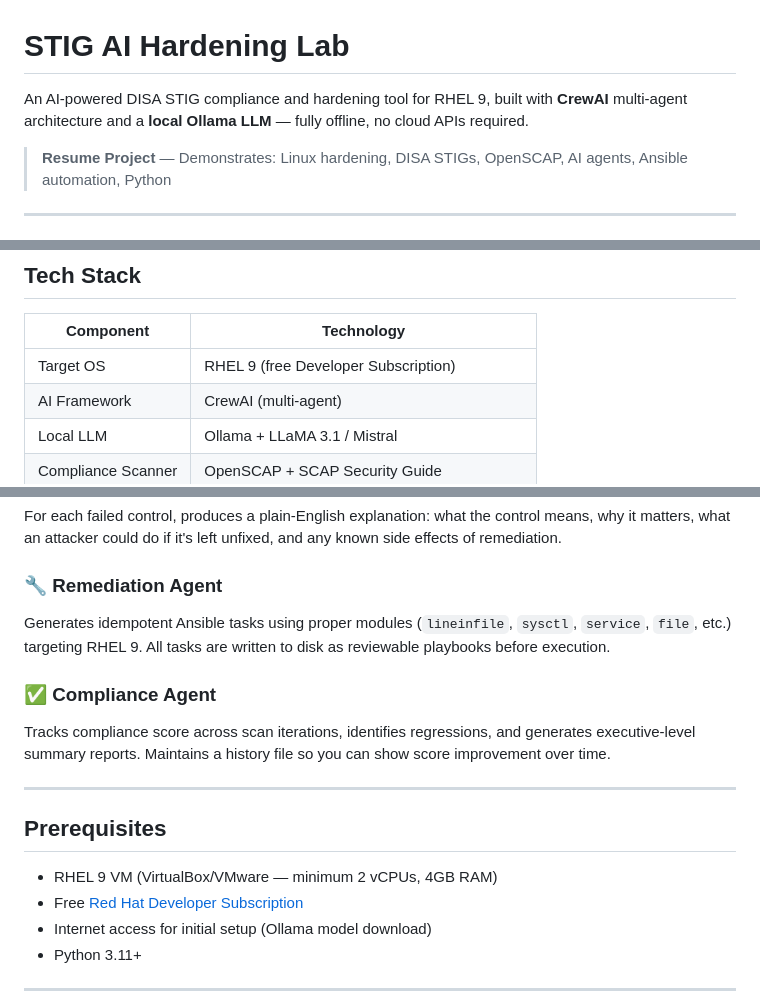
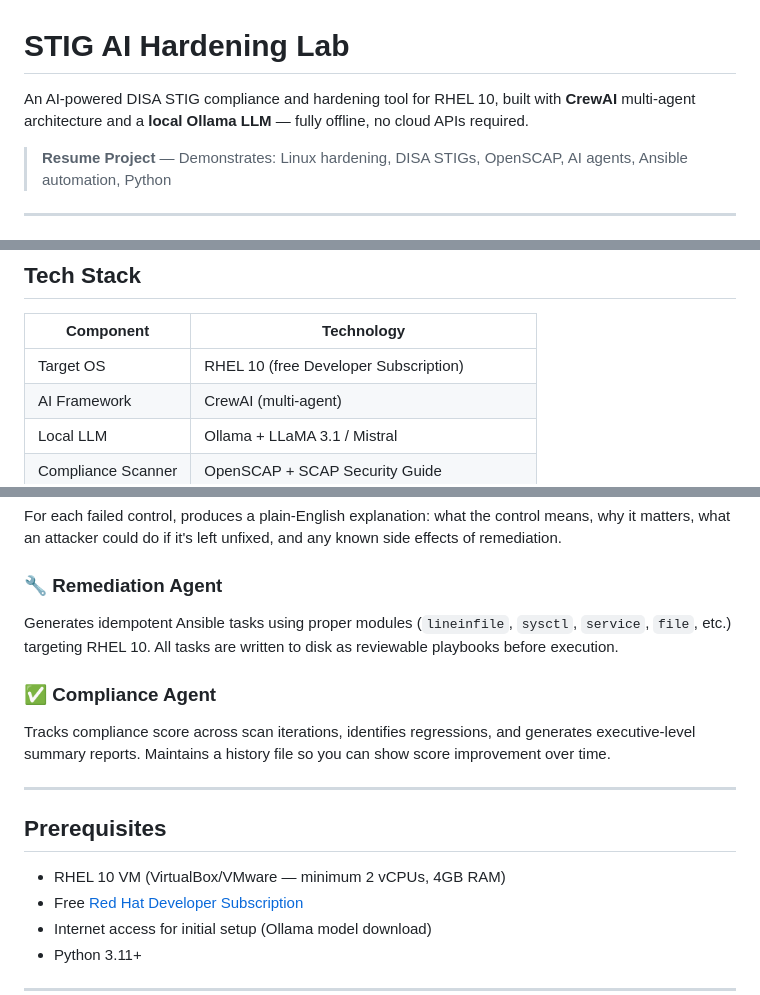
Before and after one commit to natethomass/stig-ai-lab, a Markdown page: README.md, 3 parts joined by grey strips. GitHub-like rendering.

Commit message:
Update README for RHEL 10 compatibility

```diff
--- a/README.md
+++ b/README.md
@@ -1,6 +1,6 @@
 # STIG AI Hardening Lab
 
-An AI-powered DISA STIG compliance and hardening tool for RHEL 9, built with **CrewAI** multi-agent architecture and a **local Ollama LLM** — fully offline, no cloud APIs required.
+An AI-powered DISA STIG compliance and hardening tool for RHEL 10, built with **CrewAI** multi-agent architecture and a **local Ollama LLM** — fully offline, no cloud APIs required.
 
 > **Resume Project** — Demonstrates: Linux hardening, DISA STIGs, OpenSCAP, AI agents, Ansible automation, Python
 
@@ -34,7 +34,7 @@ An AI-powered DISA STIG compliance and hardening tool for RHEL 9, built with **C
 
 | Component | Technology |
 |---|---|
-| Target OS | RHEL 9 (free Developer Subscription) |
+| Target OS | RHEL 10 (free Developer Subscription) |
 | AI Framework | CrewAI (multi-agent) |
 | Local LLM | Ollama + LLaMA 3.1 / Mistral |
 | Compliance Scanner | OpenSCAP + SCAP Security Guide |
@@ -77,7 +77,7 @@ Runs `oscap xccdf eval` with the DISA STIG profile, parses the XCCDF results XML
 For each failed control, produces a plain-English explanation: what the control means, why it matters, what an attacker could do if it's left unfixed, and any known side effects of remediation.
 
 ### 🔧 Remediation Agent
-Generates idempotent Ansible tasks using proper modules (`lineinfile`, `sysctl`, `service`, `file`, etc.) targeting RHEL 9. All tasks are written to disk as reviewable playbooks before execution.
+Generates idempotent Ansible tasks using proper modules (`lineinfile`, `sysctl`, `service`, `file`, etc.) targeting RHEL 10. All tasks are written to disk as reviewable playbooks before execution.
 
 ### ✅ Compliance Agent
 Tracks compliance score across scan iterations, identifies regressions, and generates executive-level summary reports. Maintains a history file so you can show score improvement over time.
@@ -86,7 +86,7 @@ Tracks compliance score across scan iterations, identifies regressions, and gene
 
 ## Prerequisites
 
-- RHEL 9 VM (VirtualBox/VMware — minimum 2 vCPUs, 4GB RAM)
+- RHEL 10 VM (VirtualBox/VMware — minimum 2 vCPUs, 4GB RAM)
 - Free [Red Hat Developer Subscription](https://developers.redhat.com/register)
 - Internet access for initial setup (Ollama model download)
 - Python 3.11+
```
Also changed, not shown: other parts of README.md (+1 -1 lines).
